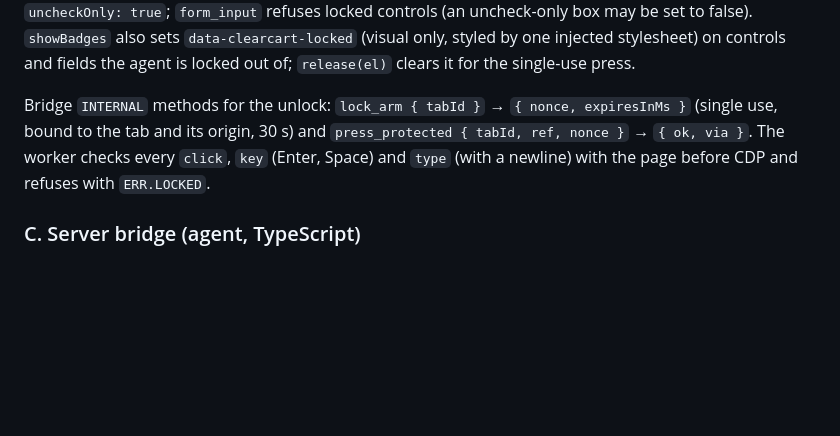
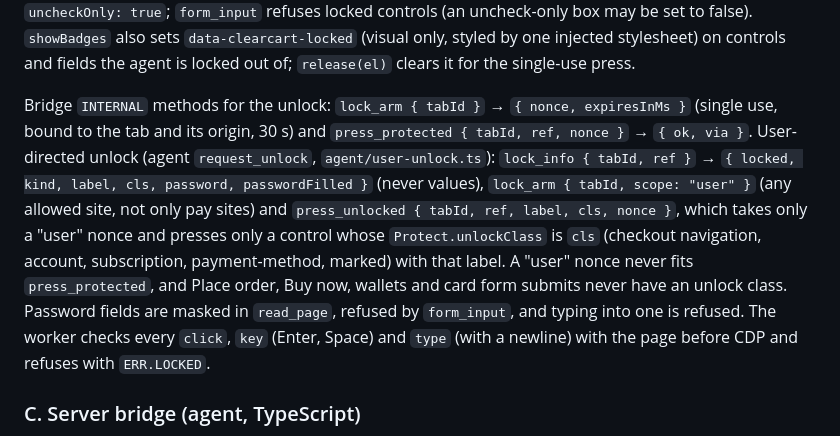
Before and after one commit to SebA-R/orbi, a Markdown page: extension/CONTRACT.md, the part around the change. Drawn GitHub-style; blank space fills up the shorter version.

Commit message:
docs(contract): user-directed unlock bridge methods
Co-Authored-By: Claude Opus 5.5 (1M context) <noreply@anthropic.com>

```diff
--- a/extension/CONTRACT.md
+++ b/extension/CONTRACT.md
@@ -67,7 +67,7 @@ The worker sends `chrome.tabs.sendMessage(tabId, { type: RT.PAGE_CALL, method, p
 
 `protect.js` (button lock, injected between `mask.js` and `page.js`) exports `classifyLabel(label, { checkable })`, `lockOf(el)`, `lockInChain(el)`, `lockAt(doc, x, y)`, `lockForKey(doc, key)`, `listLocks(doc)`, `message(lock)`, `pressable(lock)` and `showBadges(doc)`. A lock is `{ kind, label, optin, checked }`, kinds `order`, `marked`, `payment-form`, `express`, `subscription`, `payment-method`, `account`, `frame`. `read_page` appends `[locked]` or `[uncheck only]` after a protected control's ref; `find` adds `locked: true` or `uncheckOnly: true`; `form_input` refuses locked controls (an uncheck-only box may be set to false). `showBadges` also sets `data-clearcart-locked` (visual only, styled by one injected stylesheet) on controls and fields the agent is locked out of; `release(el)` clears it for the single-use press.
 
-Bridge `INTERNAL` methods for the unlock: `lock_arm { tabId }` → `{ nonce, expiresInMs }` (single use, bound to the tab and its origin, 30 s) and `press_protected { tabId, ref, nonce }` → `{ ok, via }`. The worker checks every `click`, `key` (Enter, Space) and `type` (with a newline) with the page before CDP and refuses with `ERR.LOCKED`.
+Bridge `INTERNAL` methods for the unlock: `lock_arm { tabId }` → `{ nonce, expiresInMs }` (single use, bound to the tab and its origin, 30 s) and `press_protected { tabId, ref, nonce }` → `{ ok, via }`. User-directed unlock (agent `request_unlock`, `agent/user-unlock.ts`): `lock_info { tabId, ref }` → `{ locked, kind, label, cls, password, passwordFilled }` (never values), `lock_arm { tabId, scope: "user" }` (any allowed site, not only pay sites) and `press_unlocked { tabId, ref, label, cls, nonce }`, which takes only a "user" nonce and presses only a control whose `Protect.unlockClass` is `cls` (checkout navigation, account, subscription, payment-method, marked) with that label. A "user" nonce never fits `press_protected`, and Place order, Buy now, wallets and card form submits never have an unlock class. Password fields are masked in `read_page`, refused by `form_input`, and typing into one is refused. The worker checks every `click`, `key` (Enter, Space) and `type` (with a newline) with the page before CDP and refuses with `ERR.LOCKED`.
 
 ### C. Server bridge (agent, TypeScript)
 
```
